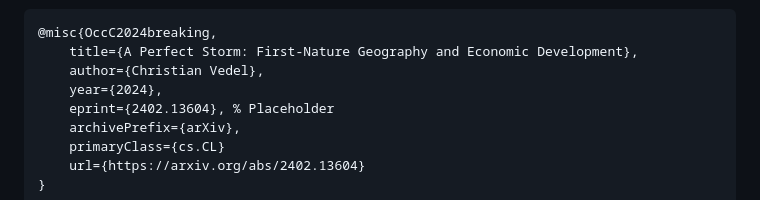
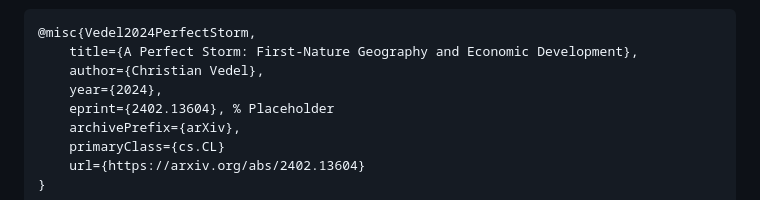
Before and after one commit to christianvedels/A_perfect_storm, a Markdown page: README.md, the part around the change. Drawn GitHub-style; folded sections open.

````diff
--- a/README.md
+++ b/README.md
@@ -15,7 +15,7 @@ $\rightarrow$ [YouTube video](https://youtu.be/BF_oNe-sABQ?si=goMgaQxRcwaskNkD)
   > Vedel, C. (2024). A Perfect Storm: First-Nature Geography and Economic Development. [Placeholder](https://arxiv.org/abs/2402.13604)
 
   ```bibtex
-  @misc{OccC2024breaking,
+  @misc{Vedel2024PerfectStorm,
       title={A Perfect Storm: First-Nature Geography and Economic Development},
       author={Christian Vedel},
       year={2024},
````
